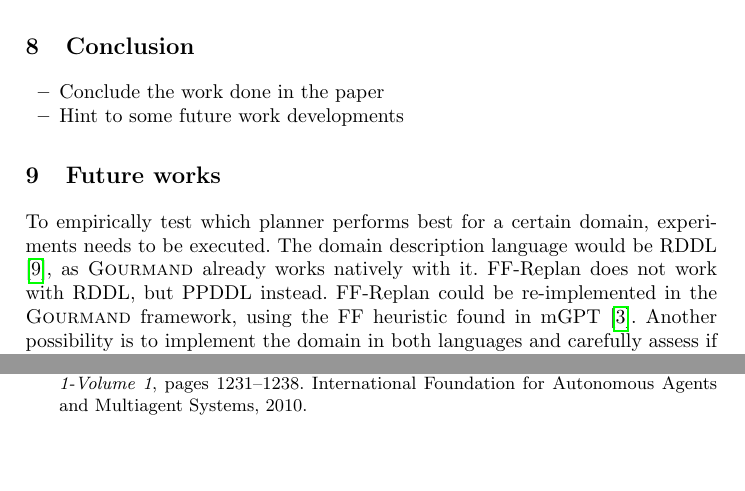
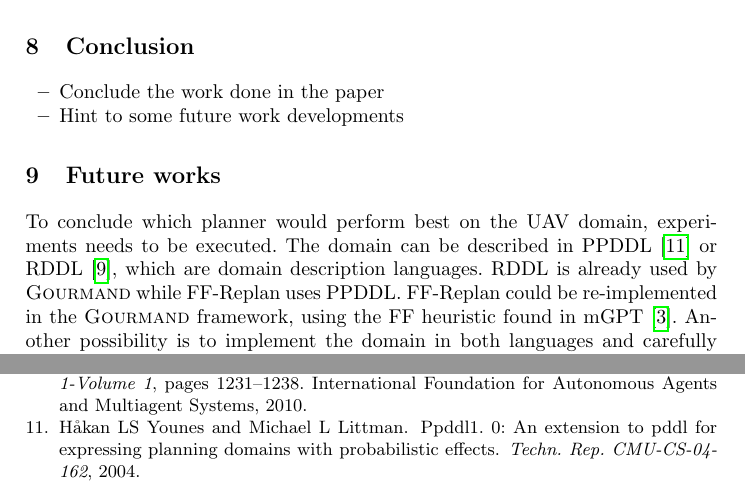
Before and after one commit to ImaraSpeek/SeminarAlgorithms, a LaTeX paper (FinalPaper/paper.tex, which reads FinalPaper/paper.bib): two parts of pages 10 and 11 of 11, joined at a grey line, cut so that both start at the same text, the shorter picture padded with empty space. Compiled offline with pdfLaTeX.

Commit message:
Fix related work section, don't say that it should be written in RDDL

```diff
--- a/FinalPaper/paper.bib
+++ b/FinalPaper/paper.bib
@@ -145,6 +145,13 @@
   title = "Relational Dynamic Influence Diagram Language (RDDL): Language Description",
   year = 2010}
 
+@article{younes2004ppddl1,
+  title={PPDDL1. 0: An extension to PDDL for expressing planning domains with probabilistic effects},
+  author={Younes, H{\aa}kan LS and Littman, Michael L},
+  journal={Techn. Rep. CMU-CS-04-162},
+  year={2004}
+}
+
 @article{kolobov2012gourmand,
   title={LRTDP vs. UCT for Online Probabilistic Planning},
   author={A. Kolobov, Mausam and D.S. Weld},
--- a/FinalPaper/paper.tex
+++ b/FinalPaper/paper.tex
@@ -413,15 +413,16 @@ dependent on the neighbors.
 
 \section{Future works}
 
-To empirically test which planner performs best for a certain domain,
-experiments needs to be executed. The domain description language would be RDDL
-\cite{Sanner:RDDL}, as \textsc{Gourmand} already works natively with it.
-FF-Replan does not work with RDDL, but PPDDL instead. FF-Replan could be
-re-implemented in the \textsc{Gourmand} framework, using the FF heuristic found
-in mGPT \cite{bonet2011planning}. Another possibility is to implement the
-domain in both languages and carefully assess if both implementations are fair.
-The two metrics that need to be measured are the rate the goal is reached (and does
-not reach dead ends) and the online execution time.
+To conclude which planner would perform best on the UAV domain, experiments
+needs to be executed. The domain can be described in PPDDL
+\cite{younes2004ppddl1} or RDDL \cite{Sanner:RDDL}, which are domain
+description languages. RDDL is already used by \textsc{Gourmand} while
+FF-Replan uses PPDDL\@. FF-Replan could be re-implemented in the
+\textsc{Gourmand} framework, using the FF heuristic found in mGPT
+\cite{bonet2011planning}. Another possibility is to implement the domain in
+both languages and carefully assess if both implementations are fair.  The two
+metrics that need to be measured are the rate the goal is reached (and does not
+reach dead ends) and the online execution time.
 
 \bibliographystyle{plain}
 \bibliography{paper}
```
